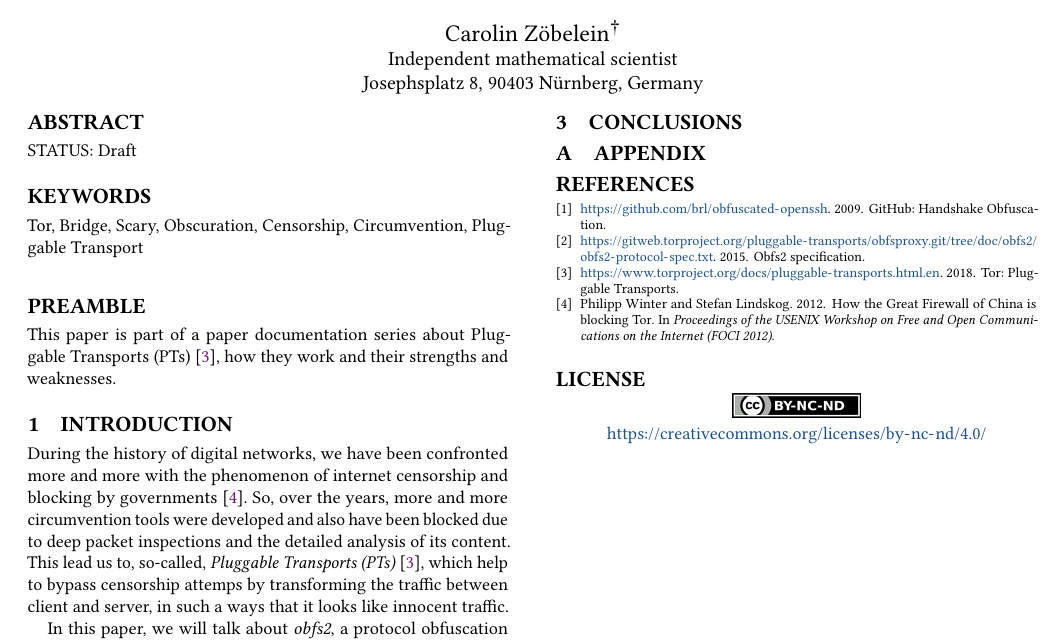
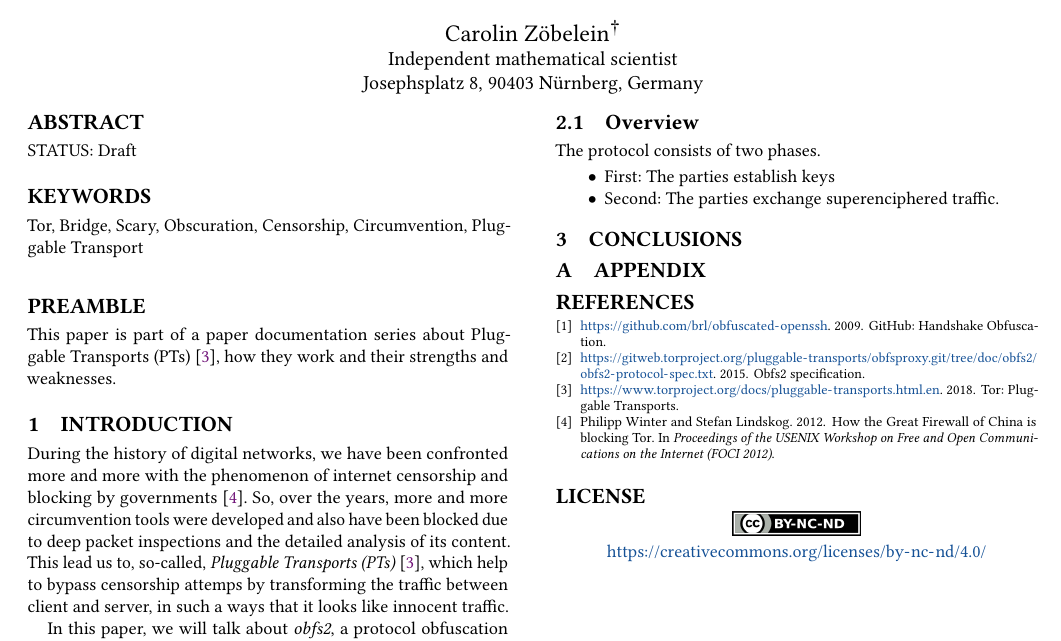
Before and after one commit to Samdney/pt-obfs2, a LaTeX paper (pt-obfs2.tex): part of the page, cut so that both start at the same text. Compiled offline with pdfLaTeX.

Commit message:
Overview added

```diff
--- a/pt-obfs2.tex
+++ b/pt-obfs2.tex
@@ -104,19 +104,19 @@ STATUS: Draft
 % ================================================================================
 \begin{comment}
 TODO: Roadmap
-=> Introduction (only a few lines)
-=> Spec
-=> Thread model
-=> obfsproxy
-=> "protocol" diagram
-=> Sample/Wireshark stuff
-=> "Fun Time"
-=> "Play Time"
-=> Strengths and weaknesses
-=> Prospect
-=> Conclusion
-=> Appendix
-=> What else? ...
+=> +: Introduction (only a few lines)
+=> -: Spec
+=> -: Thread model
+=> -: obfsproxy
+=> -: "protocol" diagram
+=> -: Sample/Wireshark stuff
+=> -: "Fun Time"
+=> -: "Play Time"
+=> -: Strengths and weaknesses
+=> -: Prospect
+=> -: Conclusion
+=> -: Appendix
+=> -: What else? ...
 \end{comment}
 % ================================================================================
 \section*{Preamble}
@@ -148,10 +148,14 @@ TODO
 % --------------------------------------------------------------------------------
 \textit{Obfs2} is a protocol obfuscation layer for TCP protocols, to keep a third party from telling what protocol is in use based on message contents \cite{TorGitWebObfs2Specification}. It's the continuation of brl's ssh obfuscation protocol \cite{TorGitWebObfs2Specification} \cite{GitHubBrlObfuscatedOpenssh}.
 % ---------------------------------------
-%\subsection{XXX}
-%\label{ss:XXX}
+\subsection{Overview}
+\label{ss:overview}
 % ---------------------------------------
-% TODO
+The protocol consists of two phases.
+\begin{itemize}
+    \item First: The parties establish keys
+    \item Second: The parties exchange superenciphered traffic.
+\end{itemize}
 % ================================================================================
 \section{Conclusions}
 \label{s:conclusions}
```
Also changed, not shown: pt-obfs2.pdf.
